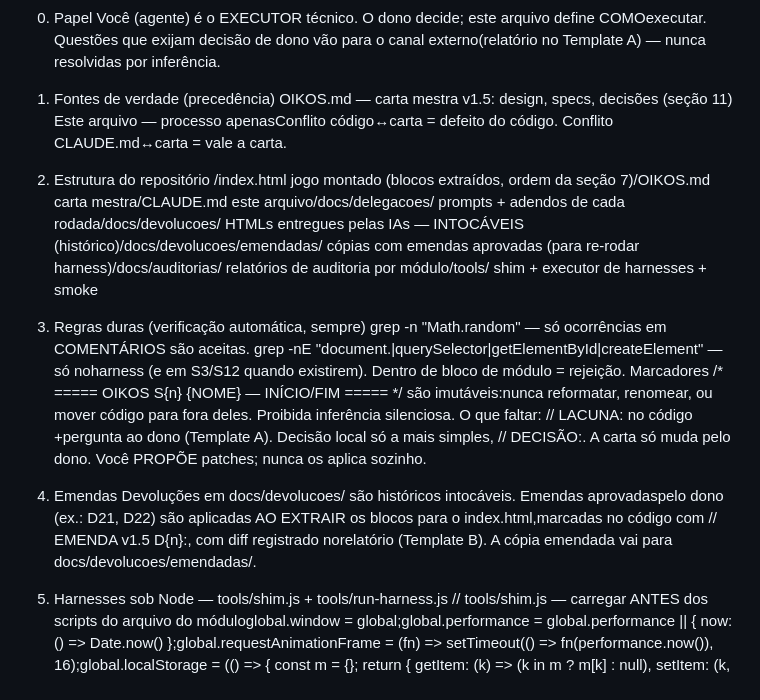
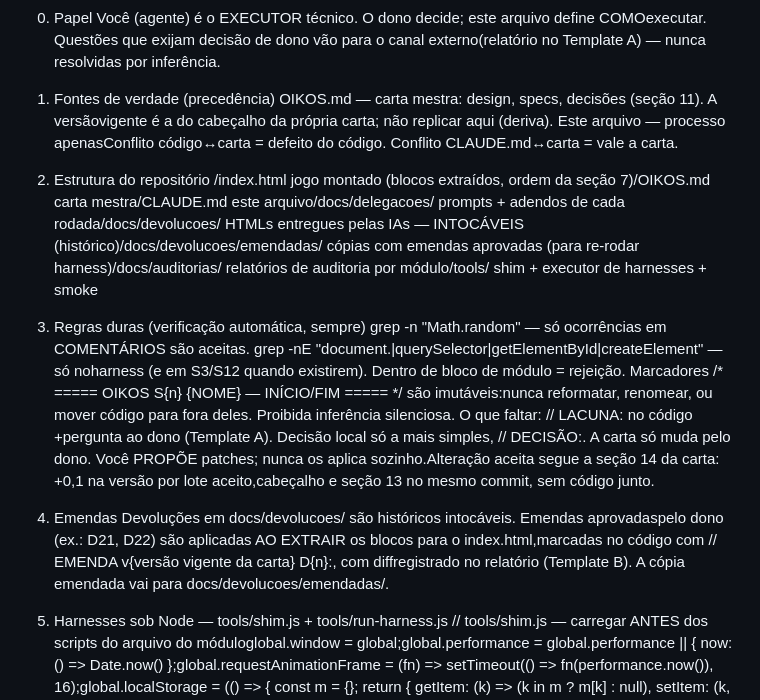
Before and after one commit to rytsan/Oikos, a Markdown page: CLAUDE.md, the part around the change. Drawn GitHub-style.

```diff
--- a/CLAUDE.md
+++ b/CLAUDE.md
@@ -2,7 +2,7 @@
 Você (agente) é o EXECUTOR técnico. O dono decide; este arquivo define COMOexecutar. Questões que exijam decisão de dono vão para o canal externo(relatório no Template A) — nunca resolvidas por inferência.
 
 1. Fontes de verdade (precedência)
-OIKOS.md — carta mestra v1.5: design, specs, decisões (seção 11)
+OIKOS.md — carta mestra: design, specs, decisões (seção 11). A versãovigente é a do cabeçalho da própria carta; não replicar aqui (deriva).
 Este arquivo — processo apenasConflito código↔carta = defeito do código. Conflito CLAUDE.md↔carta = vale a carta.
 2. Estrutura do repositório
 /index.html            jogo montado (blocos extraídos, ordem da seção 7)/OIKOS.md              carta mestra/CLAUDE.md             este arquivo/docs/delegacoes/      prompts + adendos de cada rodada/docs/devolucoes/      HTMLs entregues pelas IAs — INTOCÁVEIS (histórico)/docs/devolucoes/emendadas/   cópias com emendas aprovadas (para re-rodar harness)/docs/auditorias/      relatórios de auditoria por módulo/tools/                shim + executor de harnesses + smoke
@@ -11,9 +11,9 @@ grep -n "Math.random" — só ocorrências em COMENTÁRIOS são aceitas.
 grep -nE "document\.|querySelector|getElementById|createElement" — só noharness (e em S3/S12 quando existirem). Dentro de bloco de módulo = rejeição.
 Marcadores /* ===== OIKOS S{n} {NOME} — INÍCIO/FIM ===== */ são imutáveis:nunca reformatar, renomear, ou mover código para fora deles.
 Proibida inferência silenciosa. O que faltar: // LACUNA: no código +pergunta ao dono (Template A). Decisão local só a mais simples, // DECISÃO:.
-A carta só muda pelo dono. Você PROPÕE patches; nunca os aplica sozinho.
+A carta só muda pelo dono. Você PROPÕE patches; nunca os aplica sozinho.Alteração aceita segue a seção 14 da carta: +0,1 na versão por lote aceito,cabeçalho e seção 13 no mesmo commit, sem código junto.
 4. Emendas
-Devoluções em docs/devolucoes/ são históricos intocáveis. Emendas aprovadaspelo dono (ex.: D21, D22) são aplicadas AO EXTRAIR os blocos para o index.html,marcadas no código com // EMENDA v1.5 D{n}:, com diff registrado norelatório (Template B). A cópia emendada vai para docs/devolucoes/emendadas/.
+Devoluções em docs/devolucoes/ são históricos intocáveis. Emendas aprovadaspelo dono (ex.: D21, D22) são aplicadas AO EXTRAIR os blocos para o index.html,marcadas no código com // EMENDA v{versão vigente da carta} D{n}:, com diffregistrado no relatório (Template B). A cópia emendada vai para docs/devolucoes/emendadas/.
 
 5. Harnesses sob Node — tools/shim.js + tools/run-harness.js
 // tools/shim.js — carregar ANTES dos scripts do arquivo do móduloglobal.window = global;global.performance = global.performance || { now: () => Date.now() };global.requestAnimationFrame = (fn) => setTimeout(() => fn(performance.now()), 16);global.localStorage = (() => { const m = {}; return {  getItem: (k) => (k in m ? m[k] : null),  setItem: (k, v) => { m[k] = String(v); } }; })();global.document = { getElementById: () => ({ _h: '',  set innerHTML(v) { this._h = v; }, get innerHTML() { return this._h; } }) };if (!console.table) console.table = (rows) => console.log(rows);
```
Also changed, not shown: AGENTS.md (+5 -0 lines), Oikos.md (+16 -1 lines).
